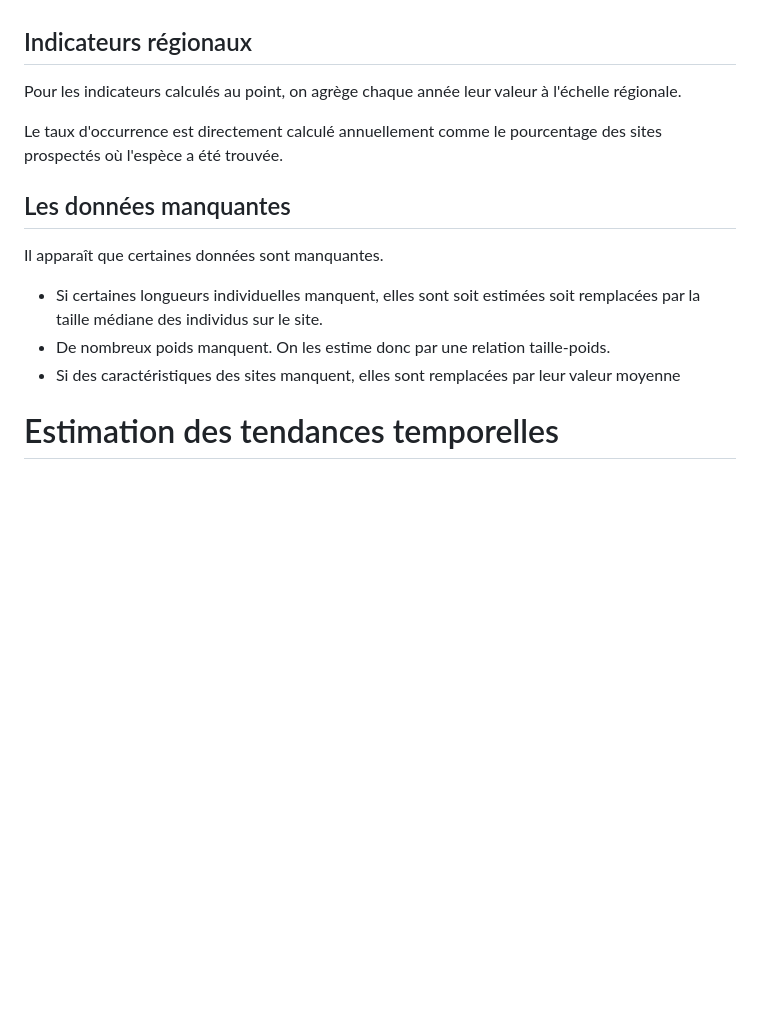
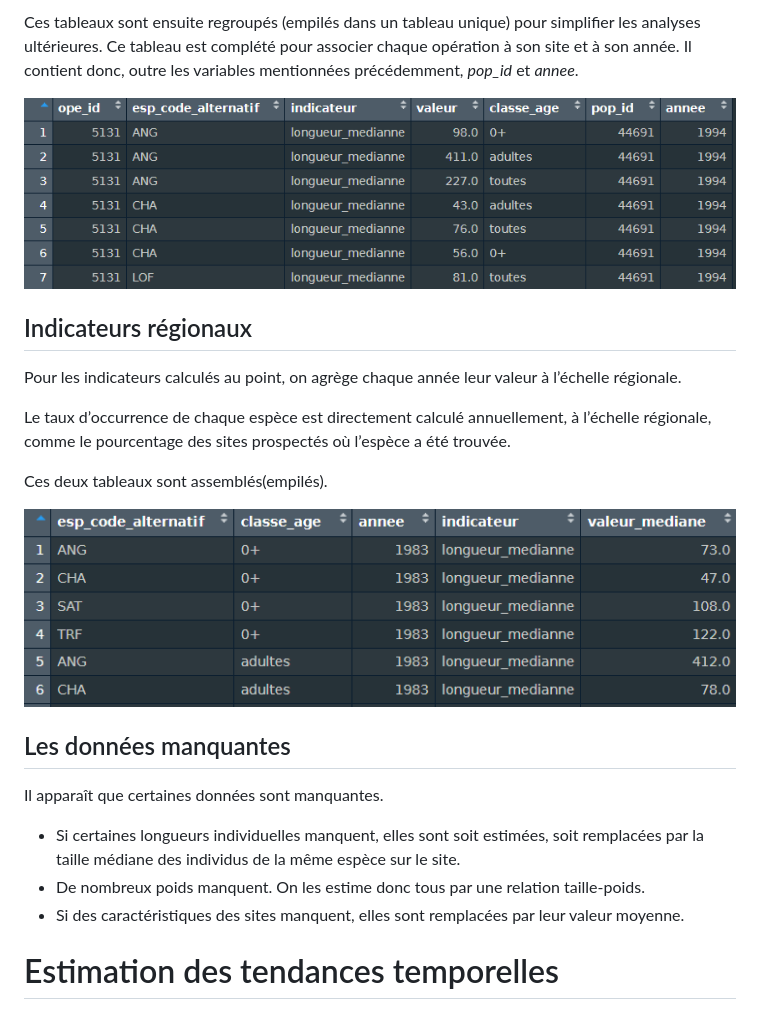
Before and after one commit to PascalIrz/liste_rouge_regionale, a Markdown page: README.md, the part around the change printed below. Rendered like a GitHub page; pictures changed too: assets/indicateurs_annuels.PNG (added), assets/indicateurs_ope.PNG (added); blank space fills up the shorter version.

```diff
--- a/README.md
+++ b/README.md
@@ -24,17 +77,34 @@ Certains des indicateurs sont d'abord calculés par pêche (ex : densité, longu
+Ces tableaux sont ensuite regroupés (empilés dans un tableau unique)
+pour simplifier les analyses ultérieures. Ce tableau est complété pour
+associer chaque opération à son site et à son année. Il contient donc,
+outre les variables mentionnées précédemment, *pop_id* et *annee*.
+
+![](assets/indicateurs_ope.PNG)
 
 ## Indicateurs régionaux
 
-Pour les indicateurs calculés au point, on agrège chaque année leur valeur à l'échelle régionale.
+Pour les indicateurs calculés au point, on agrège chaque année leur
+valeur à l’échelle régionale.
 
-Le taux d'occurrence est directement calculé annuellement comme le pourcentage des sites prospectés où l'espèce a été trouvée.
+Le taux d’occurrence de chaque espèce est directement calculé
+annuellement, à l’échelle régionale, comme le pourcentage des sites
+prospectés où l’espèce a été trouvée.
+
+Ces deux tableaux sont assemblés(empilés).
+
+![](assets/indicateurs_annuels.PNG)
 
 ## Les données manquantes
 
 Il apparaît que certaines données sont manquantes.
 
-- Si certaines longueurs individuelles manquent, elles sont soit estimées soit remplacées par la taille médiane des individus sur le site.
-- De nombreux poids manquent. On les estime donc par une relation taille-poids.
-- Si des caractéristiques des sites manquent, elles sont remplacées par leur valeur moyenne
+- Si certaines longueurs individuelles manquent, elles sont soit
+  estimées, soit remplacées par la taille médiane des individus de la
+  même espèce sur le site.
+- De nombreux poids manquent. On les estime donc tous par une relation
+  taille-poids.
+- Si des caractéristiques des sites manquent, elles sont remplacées par
+  leur valeur moyenne.
 
 # Estimation des tendances temporelles
 
```
Also changed, not shown: other parts of README.md (+61 -8 lines), assets/lm_ope.PNG (added), 1 other file.
